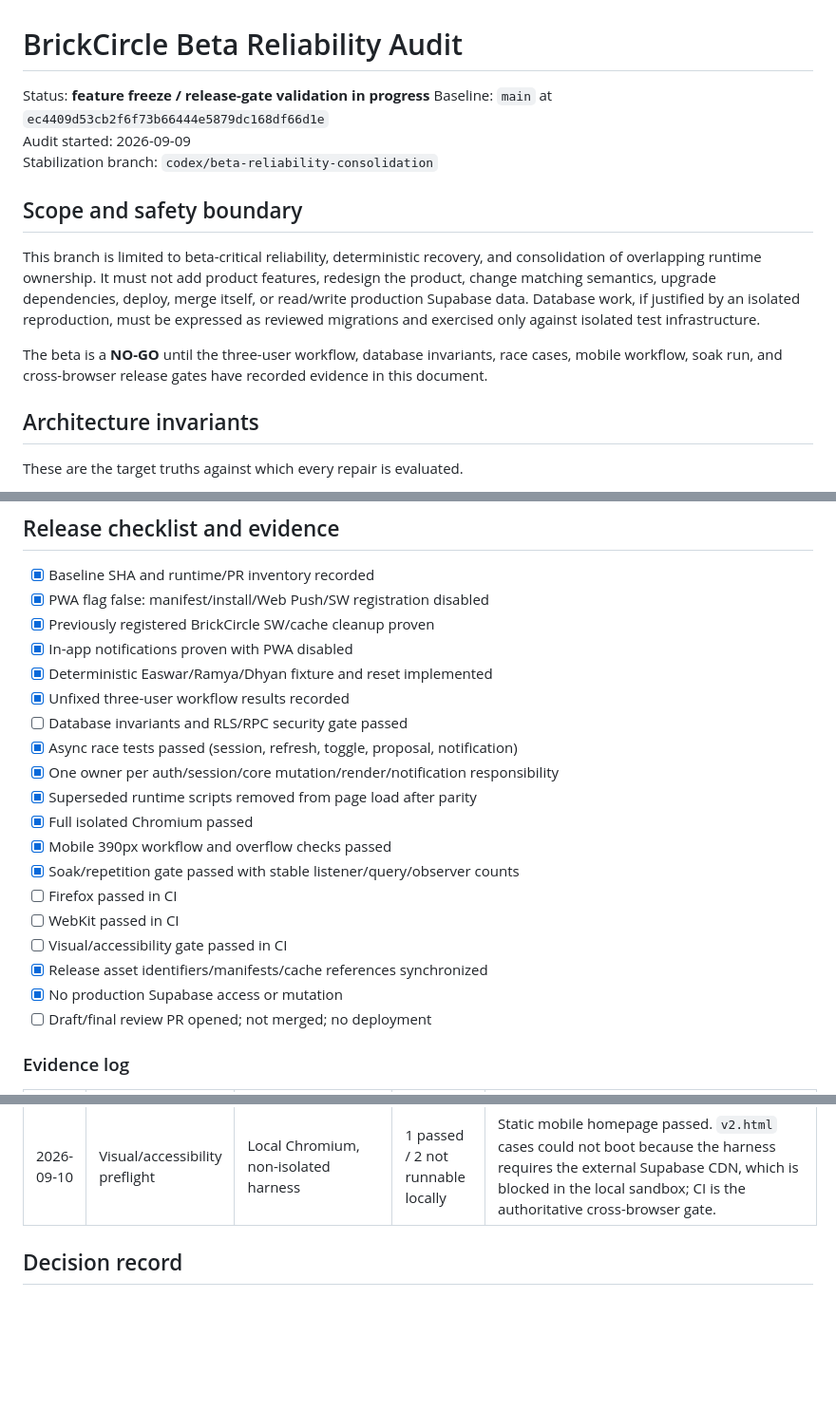
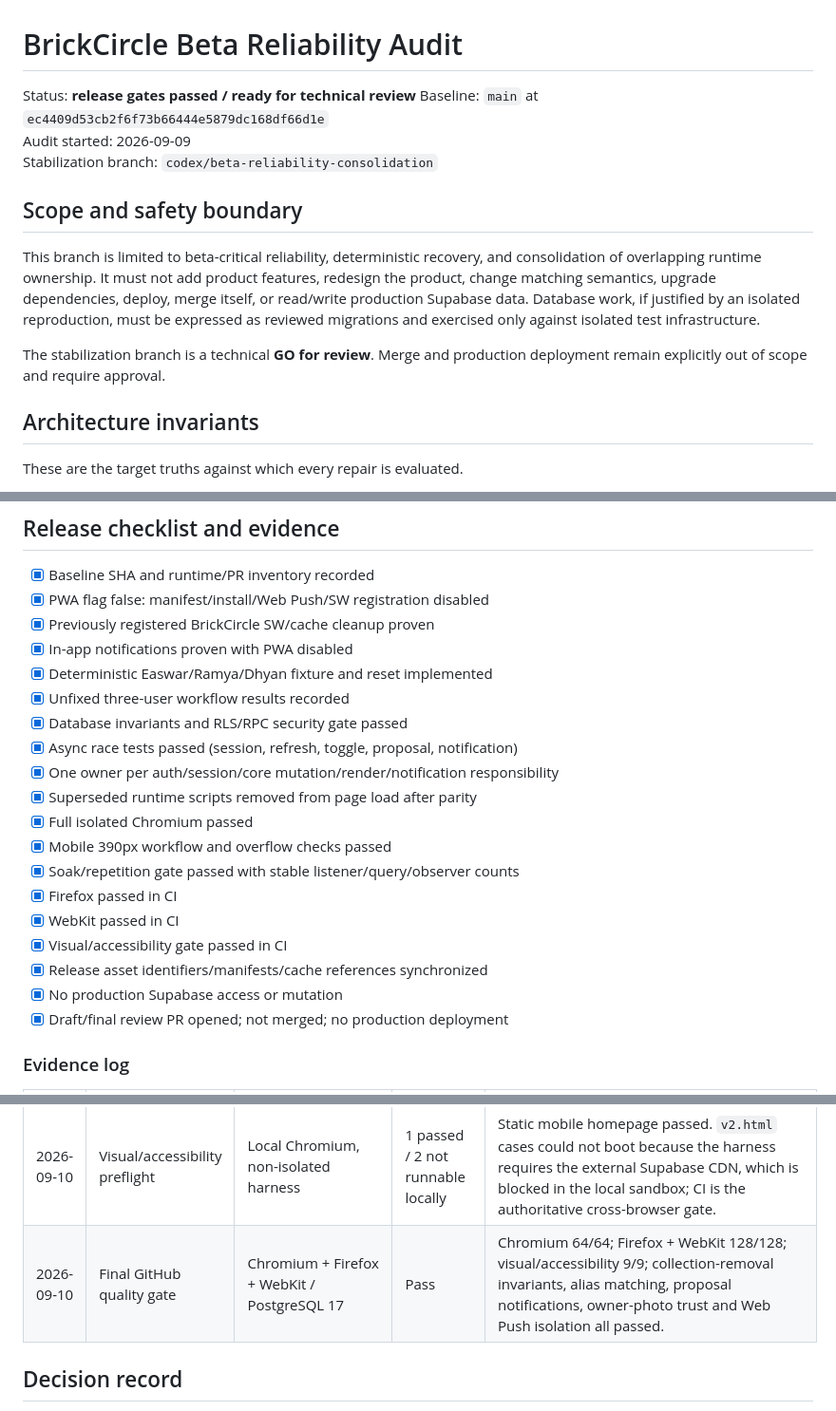
Before and after one commit to easwarkumarvb/brickcircle.club, a Markdown page: docs/BETA_RELIABILITY_AUDIT.md, 3 parts joined by grey strips. Shown at 95% size. Rendered like a GitHub page; blank space fills up the shorter version.

Commit message:
Document beta reliability gate results

```diff
--- a/docs/BETA_RELIABILITY_AUDIT.md
+++ b/docs/BETA_RELIABILITY_AUDIT.md
@@ -1,6 +1,6 @@
 # BrickCircle Beta Reliability Audit
 
-Status: **feature freeze / release-gate validation in progress**
+Status: **release gates passed / ready for technical review**
 Baseline: `main` at `ec4409d53cb2f6f73b66444e5879dc168df66d1e`
 Audit started: 2026-09-09
 Stabilization branch: `codex/beta-reliability-consolidation`
@@ -9,7 +9,7 @@ Stabilization branch: `codex/beta-reliability-consolidation`
 
 This branch is limited to beta-critical reliability, deterministic recovery, and consolidation of overlapping runtime ownership. It must not add product features, redesign the product, change matching semantics, upgrade dependencies, deploy, merge itself, or read/write production Supabase data. Database work, if justified by an isolated reproduction, must be expressed as reviewed migrations and exercised only against isolated test infrastructure.
 
-The beta is a **NO-GO** until the three-user workflow, database invariants, race cases, mobile workflow, soak run, and cross-browser release gates have recorded evidence in this document.
+The stabilization branch is a technical **GO for review**. Merge and production deployment remain explicitly out of scope and require approval.
 
 ## Architecture invariants
 
@@ -197,19 +197,19 @@ The isolated database gate must provide explicit assertions for:
 - [x] In-app notifications proven with PWA disabled
 - [x] Deterministic Easwar/Ramya/Dhyan fixture and reset implemented
 - [x] Unfixed three-user workflow results recorded
-- [ ] Database invariants and RLS/RPC security gate passed
+- [x] Database invariants and RLS/RPC security gate passed
 - [x] Async race tests passed (session, refresh, toggle, proposal, notification)
 - [x] One owner per auth/session/core mutation/render/notification responsibility
 - [x] Superseded runtime scripts removed from page load after parity
 - [x] Full isolated Chromium passed
 - [x] Mobile 390px workflow and overflow checks passed
 - [x] Soak/repetition gate passed with stable listener/query/observer counts
-- [ ] Firefox passed in CI
-- [ ] WebKit passed in CI
-- [ ] Visual/accessibility gate passed in CI
+- [x] Firefox passed in CI
+- [x] WebKit passed in CI
+- [x] Visual/accessibility gate passed in CI
 - [x] Release asset identifiers/manifests/cache references synchronized
 - [x] No production Supabase access or mutation
-- [ ] Draft/final review PR opened; not merged; no deployment
+- [x] Draft/final review PR opened; not merged; no production deployment
 
 ### Evidence log
 
@@ -230,6 +230,7 @@ The isolated database gate must provide explicit assertions for:
 | 2026-09-10 | Full isolated browser release gate | Chromium | Pass: 64/64 | Includes deterministic three-user truth, auth/session, collection/wishlist/matching/proposals, notification recovery, PWA-off, 390px mobile and route soak. |
 | 2026-09-10 | Database invariant gate | PostgreSQL 17 CI job added | Pending CI | Applies the three existing removal/cancel migrations to a minimal isolated schema; asserts cancellation snapshots, FK detachment, pending-block, RLS, grants and safe search path. |
 | 2026-09-10 | Visual/accessibility preflight | Local Chromium, non-isolated harness | 1 passed / 2 not runnable locally | Static mobile homepage passed. `v2.html` cases could not boot because the harness requires the external Supabase CDN, which is blocked in the local sandbox; CI is the authoritative cross-browser gate. |
+| 2026-09-10 | Final GitHub quality gate | Chromium + Firefox + WebKit / PostgreSQL 17 | Pass | Chromium 64/64; Firefox + WebKit 128/128; visual/accessibility 9/9; collection-removal invariants, alias matching, proposal notifications, owner-photo trust and Web Push isolation all passed. |
 
 ## Decision record
 
```
